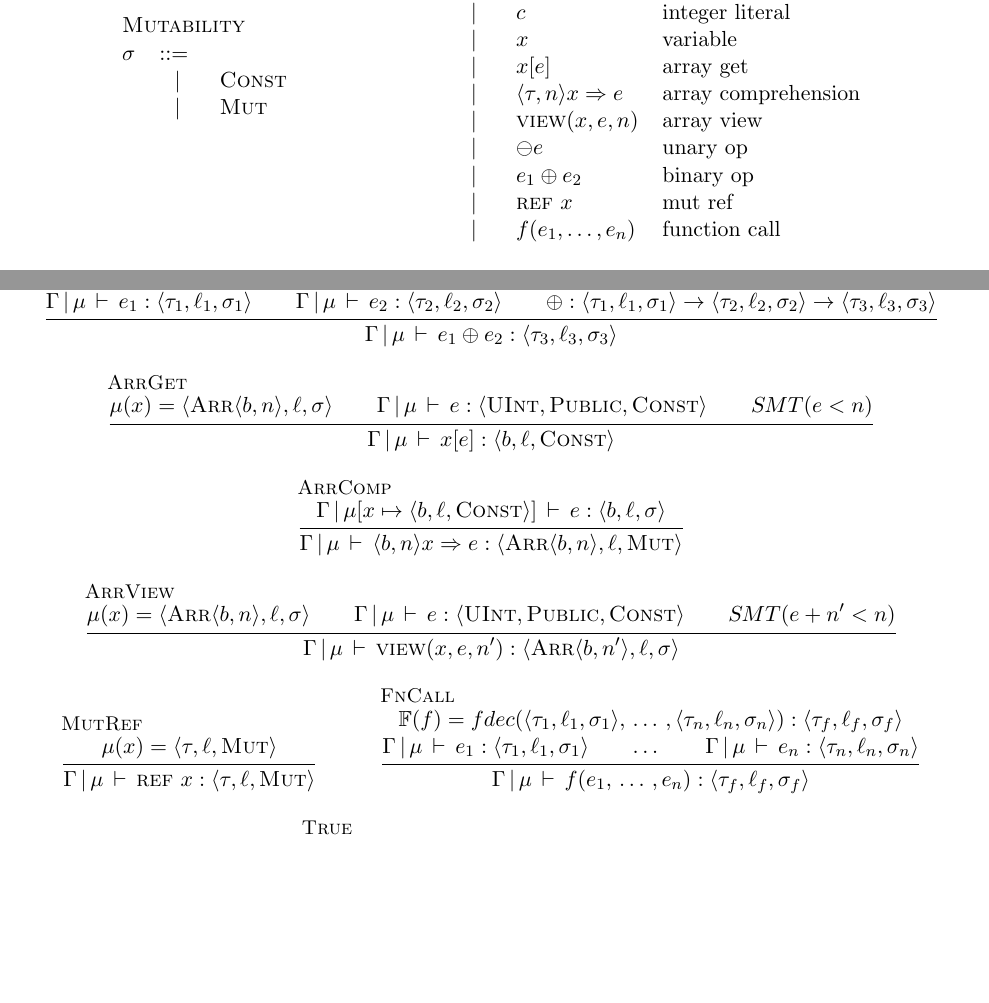
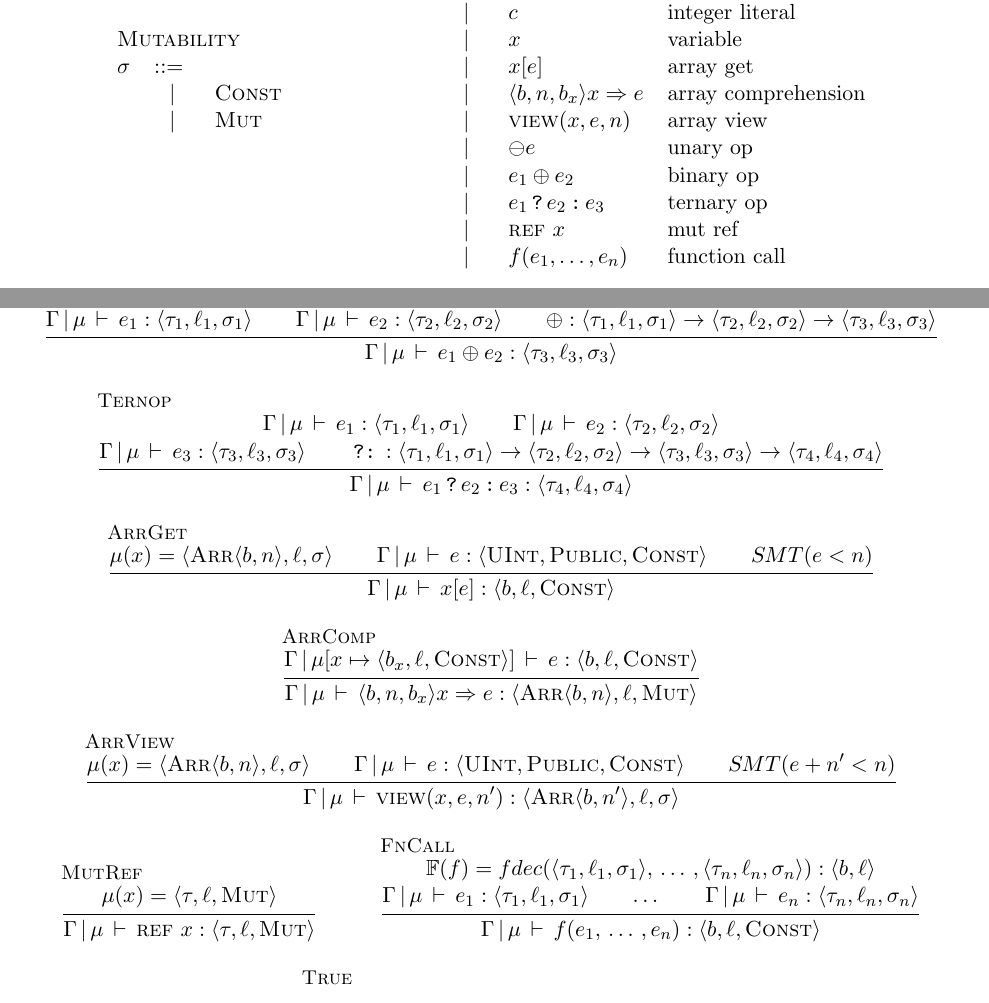
Before and after one commit to PLSysSec/FaCT, a LaTeX document (semantics/semantics.tex): two parts of pages 1 and 2 of 3, joined at a grey line, cut so that both start at the same text, the shorter picture padded with empty space. Compiled offline with pdfLaTeX.

Commit message:
Added ternary operator, fixed up some types

```diff
--- a/semantics/semantics.tex
+++ b/semantics/semantics.tex
@@ -47,6 +47,9 @@
 \newcommand\has{\,\vdash\,}
 \newcommand\stmto{\ \rightarrow\ }
 \newcommand\aug{\mapsto}
+\newcommand\huh{\,\texttt{?}\,}
+\newcommand\helse{\,\texttt{:}\,}
+\newcommand\huhelse{\,\texttt{?:}\,}
 
 \newcommand\G\Gamma
 \newcommand\F{\mathbb{F}}
@@ -133,10 +136,11 @@
     \gramitem[integer literal]{c} \\
     \gramitem[variable]{x} \\
     \gramitem[array get]{x[e]} \\
-    \gramitem[array comprehension]{\vc{\t,n}x \Rightarrow e} \\
+    \gramitem[array comprehension]{\vc{\b,n,\b_x}x \Rightarrow e} \\
     \gramitem[array view]{\arrview{x,e,n}} \\
     \gramitem[unary op]{\ominus e} \\
     \gramitem[binary op]{e_1 \oplus e_2} \\
+    \gramitem[ternary op]{e_1 \huh e_2 \helse e_3} \\
     \gramitem[mut ref]{\ref\ x} \\
     \gramitem[function call]{f(e_1,\dots,e_n)} }
 
@@ -232,6 +236,13 @@
     \oplus : \T1 \to \T2 \to \T3 }
   { \Gm \has e_1 \oplus e_2 : \T3 }
 
+  \infer[Ternop]
+  { \Gm \has e_1 : \T1 \\
+    \Gm \has e_2 : \T2 \\
+    \Gm \has e_3 : \T3 \\
+    \huhelse : \T1 \to \T2 \to \T3 \to \T4 }
+  { \Gm \has e_1 \huh e_2 \helse e_3 : \T4 }
+
   % Instead of dynamic looping or masking,
   % just fall back to static analysis;
   % if we cannot determine statically that it's ok
@@ -243,8 +254,8 @@
   { \Gm \has x[e] : \vc{\b,\l,\const} }
 
   \infer[ArrComp]
-  { \Gm [ x \aug \vc{\b,\l,\const} ] \has e : \vc{\b,\l,\k} }
-  { \Gm \has \vc{\b,n}x \Rightarrow e : \vc{\arr{\b,n},\l,\mut} }
+  { \Gm [ x \aug \vc{\b_x,\l,\const} ] \has e : \vc{\b,\l,\const} }
+  { \Gm \has \vc{\b,n,\b_x}x \Rightarrow e : \vc{\arr{\b,n},\l,\mut} }
 
   \infer[ArrView]
   { \m (x) = \vc{\arr{\b,n},\l,\k} \\
@@ -257,11 +268,11 @@
   { \Gm \has \ref\ x : \vc{\t,\l,\mut} }
 
   \infer[FnCall]
-  { \F (f) = fdec (\T1, \,\dots\,, \T{n}) : \T{f} \\
+  { \F (f) = fdec (\T1, \,\dots\,, \T{n}) : \vc{\b,\l} \\
     \Gm \has e_1 : \T1 \\
     \dots \\
     \Gm \has e_n : \T{n} }
-  { \Gm \has f(e_1,\,\dots\,,e_n) : \T{f} }
+  { \Gm \has f(e_1,\,\dots\,,e_n) : \vc{\b,\l,\const} }
 
   \infer[True] { } { \Gm \has \ktrue : \vc{\bool,\public,\const} } \\
   \infer[False] { } { \Gm \has \kfalse : \vc{\bool,\public,\const} }
```
Also changed, not shown: semantics/semantics.pdf, semantics/semantics.tex (2 more changed lines).
